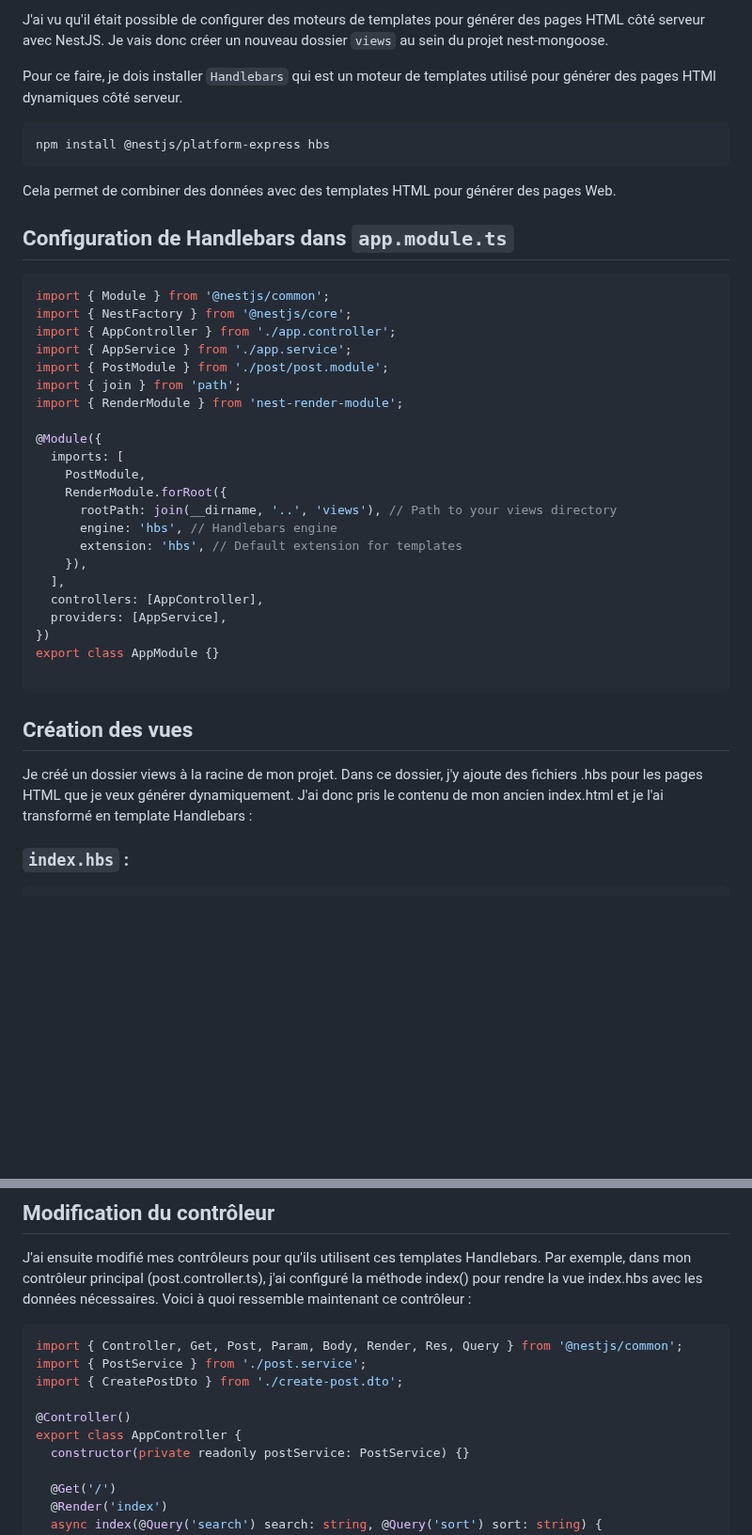
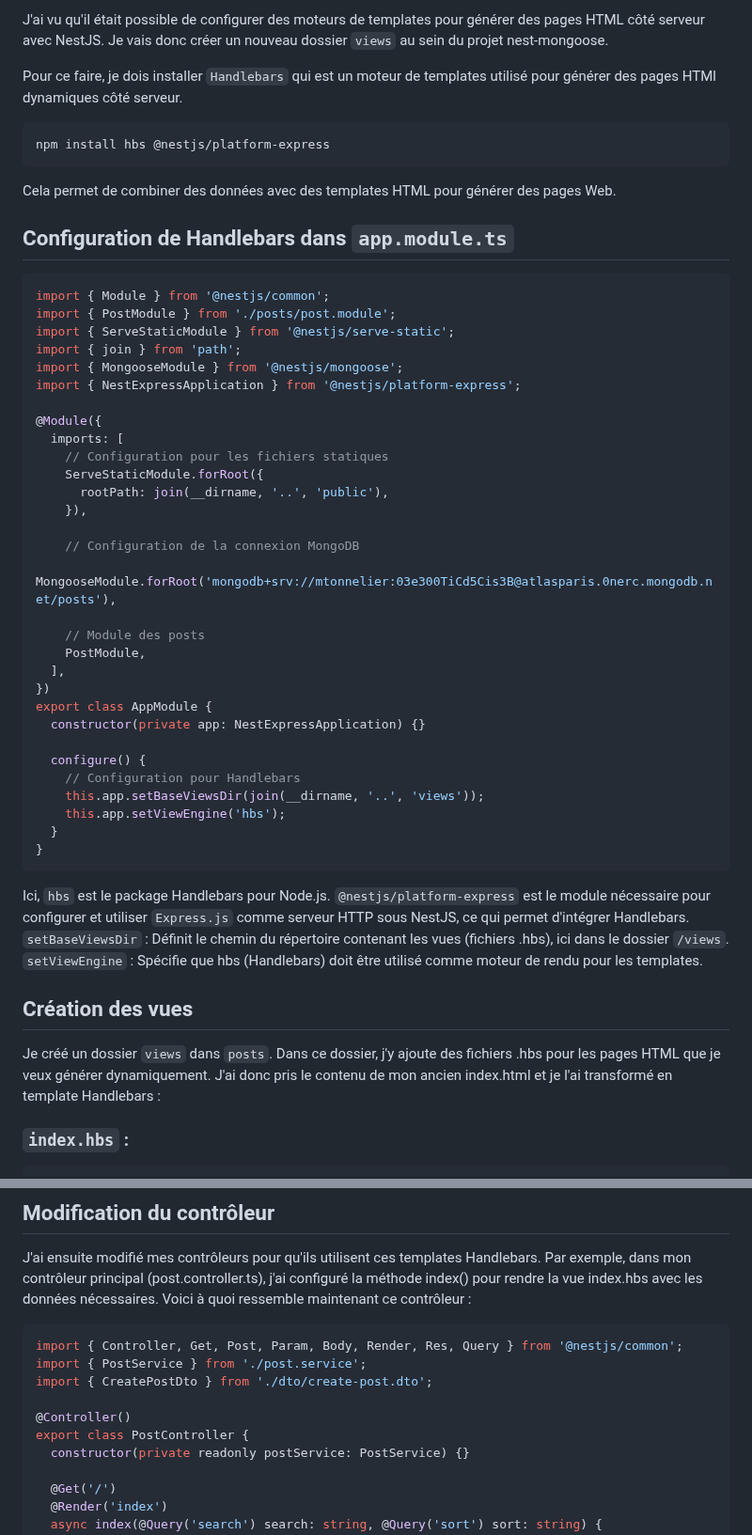
Before and after one commit to theox33/Stage-Technique, a Markdown page: POC MongoDB Atlas Online Archive/mongoose + nestjs v2.md, 2 parts joined by grey strips. Shown at 94% size. Drawn GitHub-style; blank space fills up the shorter version.

````diff
--- a/POC MongoDB Atlas Online Archive/mongoose + nestjs v2.md
+++ b/POC MongoDB Atlas Online Archive/mongoose + nestjs v2.md
@@ -11,7 +11,7 @@ J'ai vu qu'il était possible de configurer des moteurs de templates pour géné
 Pour ce faire, je dois installer `Handlebars` qui est un moteur de templates utilisé pour générer des pages HTMl dynamiques côté serveur.
 
 ``` sh
-npm install @nestjs/platform-express hbs
+npm install hbs @nestjs/platform-express
 ```
 
 Cela permet de combiner des données avec des templates HTML pour générer des pages Web.
@@ -19,32 +19,45 @@ Cela permet de combiner des données avec des templates HTML pour générer des
 ## Configuration de Handlebars dans `app.module.ts`
 ``` typescript
 import { Module } from '@nestjs/common';
-import { NestFactory } from '@nestjs/core';
-import { AppController } from './app.controller';
-import { AppService } from './app.service';
-import { PostModule } from './post/post.module';
+import { PostModule } from './posts/post.module';
+import { ServeStaticModule } from '@nestjs/serve-static';
 import { join } from 'path';
-import { RenderModule } from 'nest-render-module';
+import { MongooseModule } from '@nestjs/mongoose';
+import { NestExpressApplication } from '@nestjs/platform-express';
 
 @Module({
   imports: [
+    // Configuration pour les fichiers statiques
+    ServeStaticModule.forRoot({
+      rootPath: join(__dirname, '..', 'public'),
+    }),
+
+    // Configuration de la connexion MongoDB
+    MongooseModule.forRoot('mongodb+srv://mtonnelier:03e300TiCd5Cis3B@atlasparis.0nerc.mongodb.net/posts'),
+
+    // Module des posts
     PostModule,
-    RenderModule.forRoot({
-      rootPath: join(__dirname, '..', 'views'), // Path to your views directory
-      engine: 'hbs', // Handlebars engine
-      extension: 'hbs', // Default extension for templates
-    }),
   ],
-  controllers: [AppController],
-  providers: [AppService],
 })
-export class AppModule {}
+export class AppModule {
+  constructor(private app: NestExpressApplication) {}
 
+  configure() {
+    // Configuration pour Handlebars
+    this.app.setBaseViewsDir(join(__dirname, '..', 'views'));
+    this.app.setViewEngine('hbs');
+  }
+}
 ```
+
+Ici, `hbs` est le package Handlebars pour Node.js.
+`@nestjs/platform-express` est le module nécessaire pour configurer et utiliser `Express.js` comme serveur HTTP sous NestJS, ce qui permet d'intégrer Handlebars.
+`setBaseViewsDir` : Définit le chemin du répertoire contenant les vues (fichiers .hbs), ici dans le dossier `/views`.
+`setViewEngine` : Spécifie que hbs (Handlebars) doit être utilisé comme moteur de rendu pour les templates.
 
 ## Création des vues
 
-Je créé un dossier views à la racine de mon projet. Dans ce dossier, j'y ajoute des fichiers .hbs pour les pages HTML que je veux générer dynamiquement.
+Je créé un dossier `views` dans `posts`. Dans ce dossier, j'y ajoute des fichiers .hbs pour les pages HTML que je veux générer dynamiquement.
 J'ai donc pris le contenu de mon ancien index.html et je l'ai transformé en template Handlebars :
 
 ### `index.hbs` :
@@ -192,10 +205,10 @@ Voici à quoi ressemble maintenant ce contrôleur :
 ``` typescript
 import { Controller, Get, Post, Param, Body, Render, Res, Query } from '@nestjs/common';
 import { PostService } from './post.service';
-import { CreatePostDto } from './create-post.dto';
+import { CreatePostDto } from './dto/create-post.dto';
 
 @Controller()
-export class AppController {
+export class PostController {
   constructor(private readonly postService: PostService) {}
 
   @Get('/')
````
